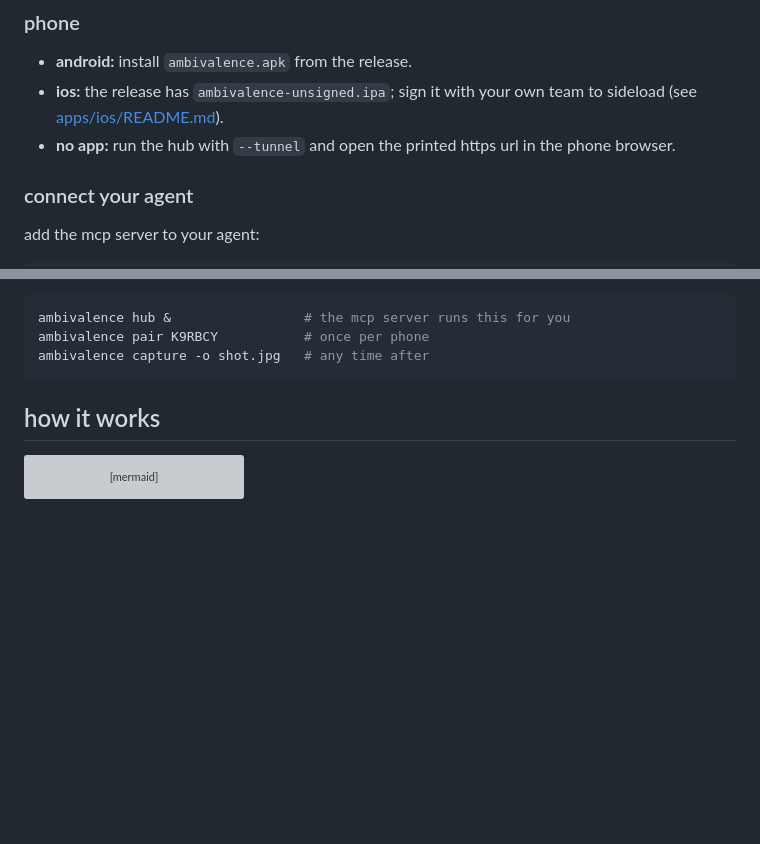
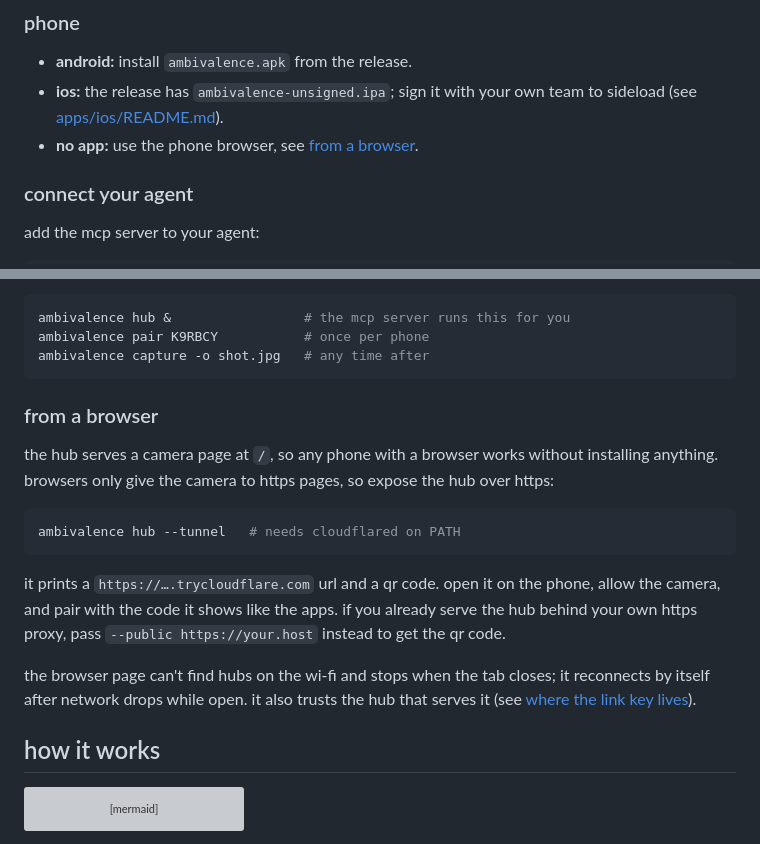
Before and after one commit to Microck/ambivalence, a Markdown page: README.md, 2 parts joined by grey strips. GitHub-like rendering; blank space fills up the shorter version; grey boxes are pictures that could not be loaded.

Commit message:
readme: explain the browser host

````diff
--- a/README.md
+++ b/README.md
@@ -65,7 +65,7 @@ sha256sum --check --ignore-missing checksums.txt
 
 - **android:** install `ambivalence.apk` from the release.
 - **ios:** the release has `ambivalence-unsigned.ipa`; sign it with your own team to sideload (see [apps/ios/README.md](apps/ios/README.md)).
-- **no app:** run the hub with `--tunnel` and open the printed https url in the phone browser.
+- **no app:** use the phone browser, see [from a browser](#from-a-browser).
 
 ### connect your agent
 
@@ -97,6 +97,18 @@ ambivalence hub &                 # the mcp server runs this for you
 ambivalence pair K9RBCY           # once per phone
 ambivalence capture -o shot.jpg   # any time after
 ```
+
+### from a browser
+
+the hub serves a camera page at `/`, so any phone with a browser works without installing anything. browsers only give the camera to https pages, so expose the hub over https:
+
+```bash
+ambivalence hub --tunnel   # needs cloudflared on PATH
+```
+
+it prints a `https://….trycloudflare.com` url and a qr code. open it on the phone, allow the camera, and pair with the code it shows like the apps. if you already serve the hub behind your own https proxy, pass `--public https://your.host` instead to get the qr code.
+
+the browser page can't find hubs on the wi-fi and stops when the tab closes; it reconnects by itself after network drops while open. it also trusts the hub that serves it (see [where the link key lives](#where-the-link-key-lives)).
 
 ## how it works
 
````
